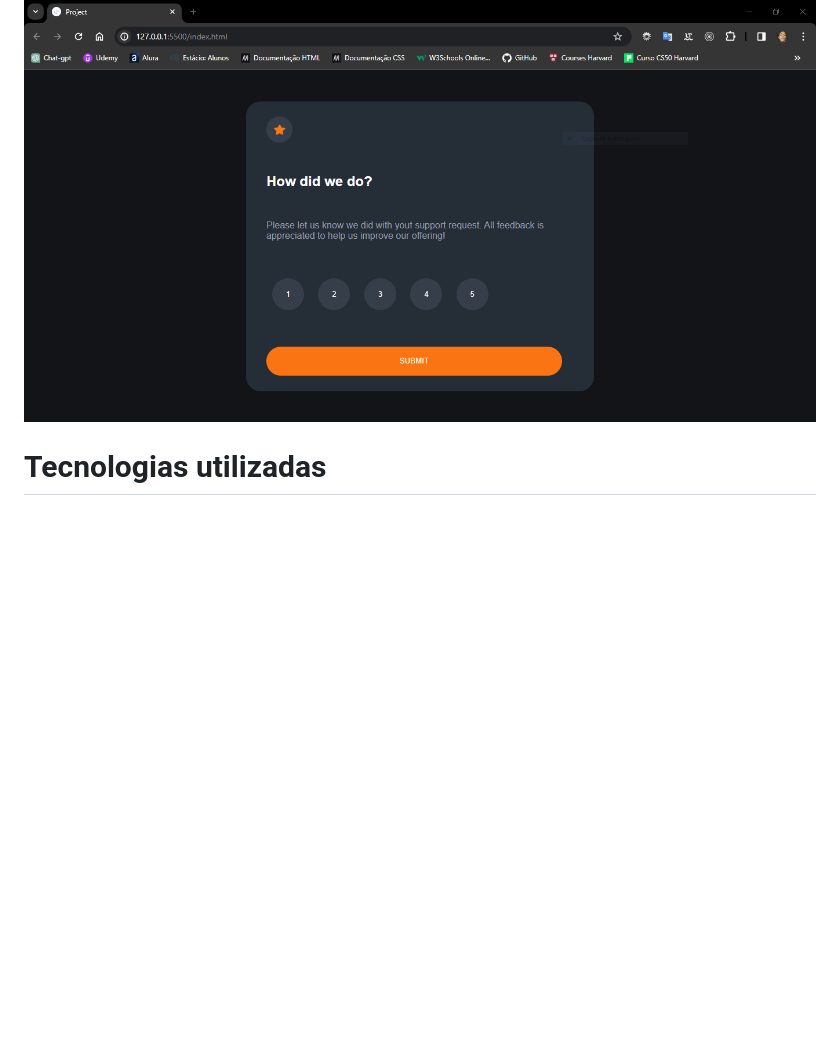
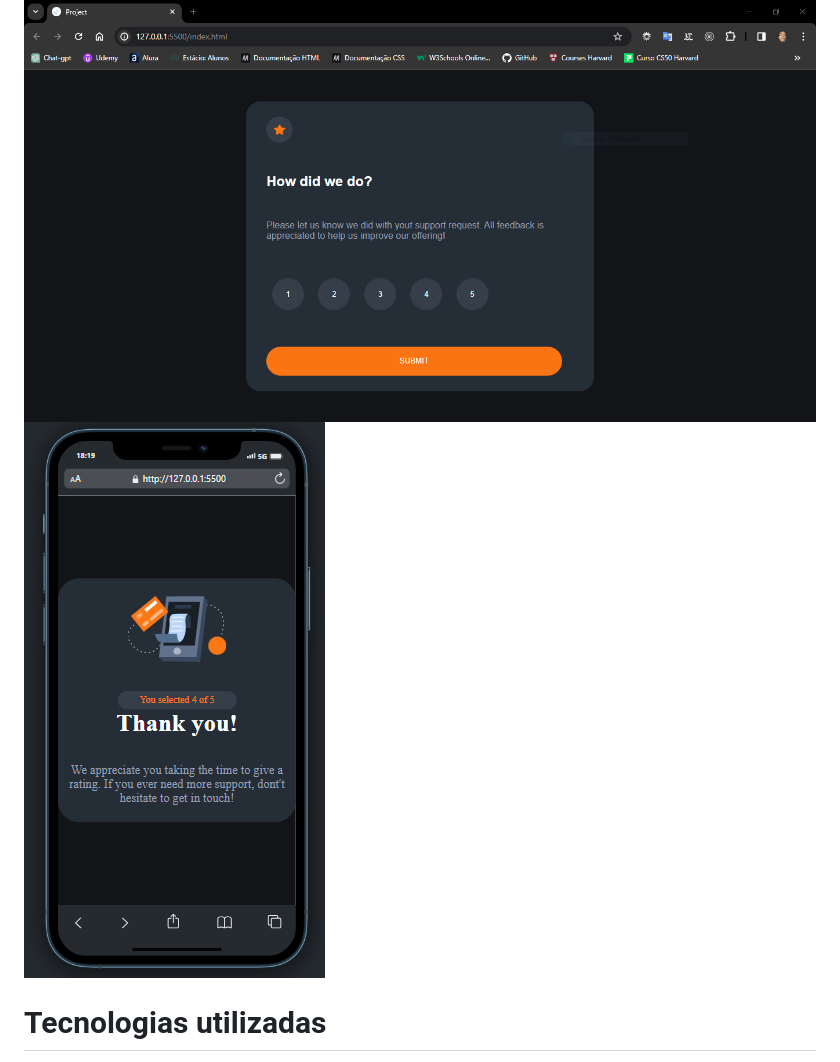
Before and after one commit to GuilhermeHenrii/Desafio_Frontend_Mentor, a Markdown page: README.md, the part around the change. Rendered like a GitHub page; pictures changed too: assets/pagina-de-agradecimento-mobile1.PNG (added); blank space fills up the shorter version.

Commit message:
configurando o readme para apresentação do projeto

```diff
--- a/README.md
+++ b/README.md
@@ -9,6 +9,7 @@ Esse projeto tem como objetivo simular uma página de avaliação de um atendime
 
 ## Layout web
 ![Web 1](./assets/desafio-frontednMentor-pagina-de-avaliacao-web.PNG)
+![Web 2](./assets/pagina-de-agradecimento-mobile1.PNG)
 
 # Tecnologias utilizadas
 
```
